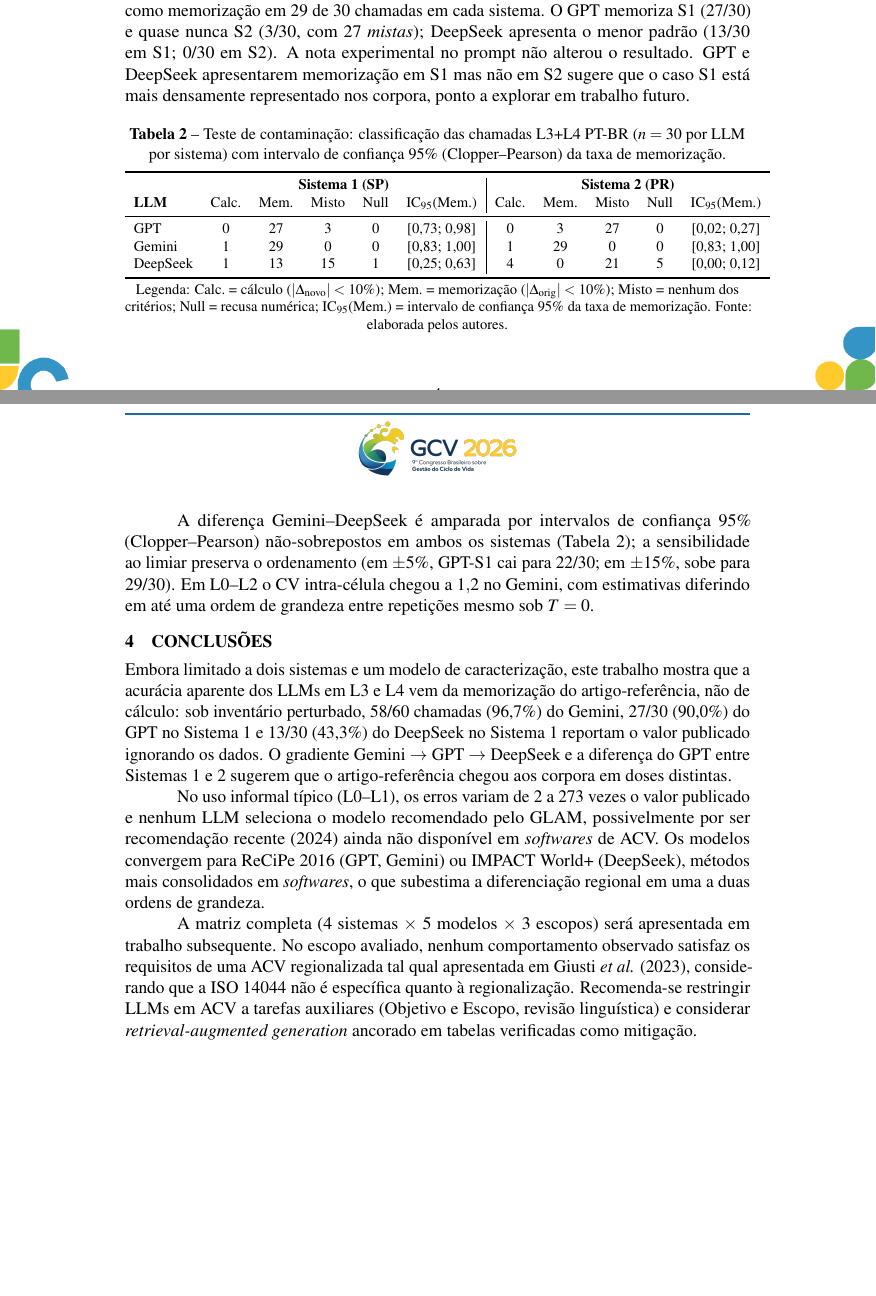
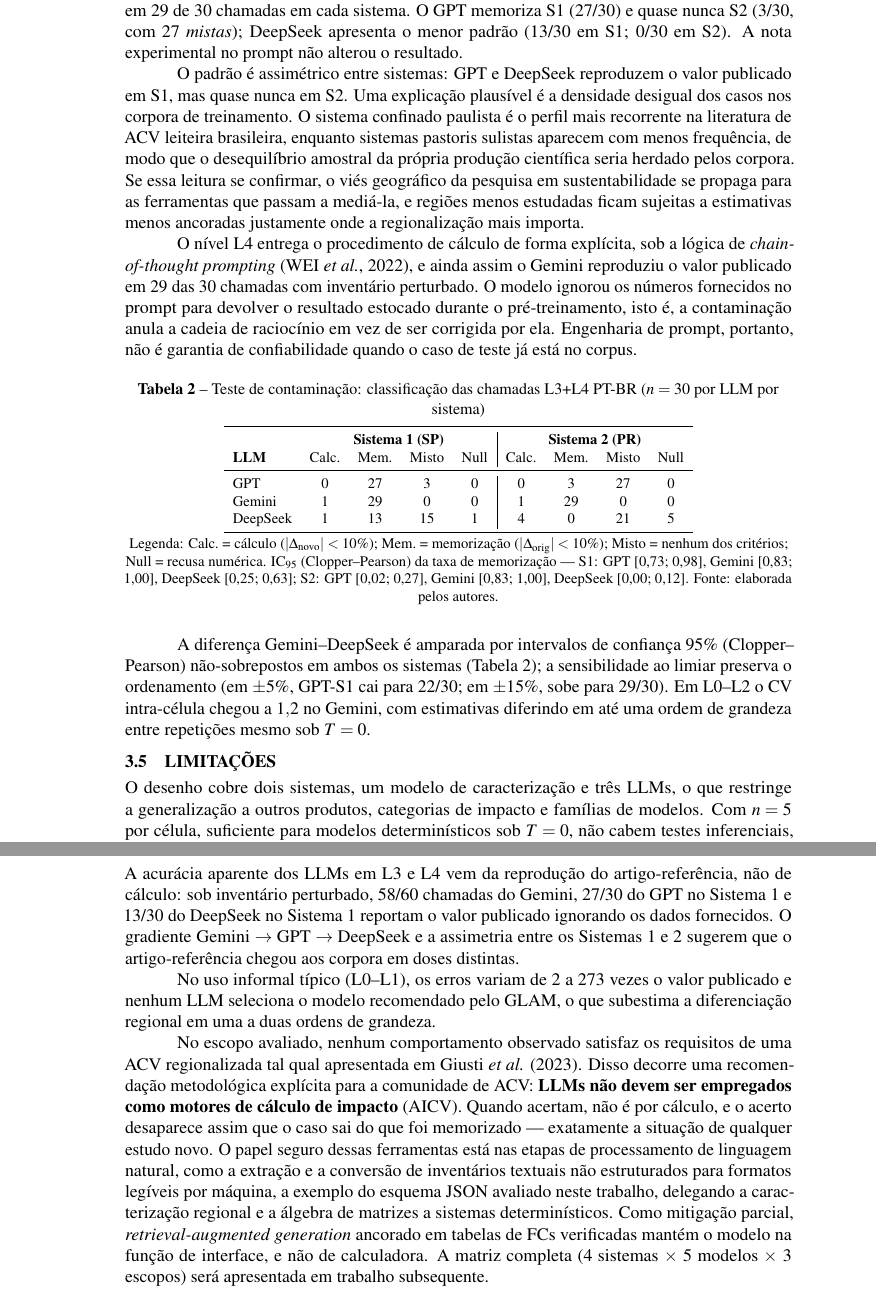
Before and after one commit to Roverlucas/ia-acv-gcv2026, a LaTeX document (manuscript/gcv2026/resumo-expandido.tex): two parts of pages 4 and 5 of 6 before the commit and two parts of pages 4 and 5 of 5 after it, joined at a grey line, cut so that both start at the same text, the shorter picture padded with empty space. Compiled offline with pdfLaTeX.

Commit message:
revisao: atender pareceres GCV 2026 — 13 apontamentos + 5 páginas
Adequações obrigatórias:
- restaura §4 Conclusões, §2.1 e Tabela 2 (suprimidos na versão submetida)
- corrige ordenação alfabética das referências (ACHIAM antes de ABNT)

Esclarecimentos metodológicos:
- justifica limiares de 30% e 10% (§2.4)
- cria §3.5 Limitações (escopo, n=5, inferência indireta, model drift)
- define "memorização" em sentido operacional (§2.5)

Aprofundamentos:
- contaminação anula o chain-of-thought (§3.4)
- viés espacial dos corpora explicando assimetria S1/S2 (§3.4)
- abstenção do GPT como alinhamento de segurança (§3.4)
- recomendação prescritiva: LLM não é motor de AICV (§4)

Conformidade e espaço:
- margens para o padrão do evento (3-2-3-2), antes 2.5-3-2.5-3
- numeração no canto inferior direito
- bloco de autoria consolidado; ornamentos de rodapé para o fundo
- 6 -> 5 páginas

Docs: plano de revisão e carta-resposta aos pareceristas

```diff
--- a/manuscript/gcv2026/resumo-expandido.tex
+++ b/manuscript/gcv2026/resumo-expandido.tex
@@ -7,7 +7,8 @@
 
 \documentclass[12pt,a4paper]{article}
 
-\usepackage[a4paper,top=2.5cm,bottom=2.5cm,left=3cm,right=3cm]{geometry}
+% Margens conforme regras GCV 2026: superior 3, inferior 2, esquerda 3, direita 2 cm
+\usepackage[a4paper,top=1.25cm,bottom=2cm,left=3cm,right=2cm]{geometry}
 \usepackage[utf8]{inputenc}
 \usepackage[T1]{fontenc}
 \usepackage[brazil]{babel}
@@ -176,34 +167,42 @@ A razão Estado/Global publicada é $22{,}5\times$ (S1) e $12{,}1\times$ (S2); e
 
-O teste de contaminação (Tabela~\ref{tab:contam}) mostra que o Gemini reproduziu o \emph{ground truth} com erro $<0{,}5\%$ e CV nulo em L3/L4 e, sob inventário perturbado, classifica-se como memorização em 29 de 30 chamadas em cada sistema. O GPT memoriza S1 (27/30) e quase nunca S2 (3/30, com 27 \emph{mistas}); DeepSeek apresenta o menor padrão (13/30 em S1; 0/30 em S2). A nota experimental no prompt não alterou o resultado. GPT e DeepSeek apresentarem memorização em S1 mas não em S2 sugere que o caso S1 está mais densamente representado nos corpora, ponto a explorar em trabalho futuro.
+O teste de contaminação (Tabela~\ref{tab:contam}) mostra que o Gemini reproduziu o \emph{ground truth} com erro $<0{,}5\%$ e CV nulo em L3/L4 e, sob inventário perturbado, classifica-se como memorização em 29 de 30 chamadas em cada sistema. O GPT memoriza S1 (27/30) e quase nunca S2 (3/30, com 27 \emph{mistas}); DeepSeek apresenta o menor padrão (13/30 em S1; 0/30 em S2). A nota experimental no prompt não alterou o resultado.
+
+O padrão é assimétrico entre sistemas: GPT e DeepSeek reproduzem o valor publicado em S1, mas quase nunca em S2. Uma explicação plausível é a densidade desigual dos casos nos corpora de treinamento. O sistema confinado paulista é o perfil mais recorrente na literatura de ACV leiteira brasileira, enquanto sistemas pastoris sulistas aparecem com menos frequência, de modo que o desequilíbrio amostral da própria produção científica seria herdado pelos corpora. Se essa leitura se confirmar, o viés geográfico da pesquisa em sustentabilidade se propaga para as ferramentas que passam a mediá-la, e regiões menos estudadas ficam sujeitas a estimativas menos ancoradas justamente onde a regionalização mais importa.
+
+O nível L4 entrega o procedimento de cálculo de forma explícita, sob a lógica de \emph{chain-of-thought prompting} (WEI \emph{et al.}, 2022), e ainda assim o Gemini reproduziu o valor publicado em 29 das 30 chamadas com inventário perturbado. O modelo ignorou os números fornecidos no prompt para devolver o resultado estocado durante o pré-treinamento, isto é, a contaminação anula a cadeia de raciocínio em vez de ser corrigida por ela. Engenharia de prompt, portanto, não é garantia de confiabilidade quando o caso de teste já está no corpus.
 
 \begin{table}[h]
 \centering
 \footnotesize
-\caption{Teste de contaminação: classificação das chamadas L3+L4 PT-BR ($n=30$ por LLM por sistema) com intervalo de confiança 95\% (Clopper--Pearson) da taxa de memorização.}
+\caption{Teste de contaminação: classificação das chamadas L3+L4 PT-BR ($n=30$ por LLM por sistema)}
 \label{tab:contam}
-\begin{tabular}{lccccc|ccccc}
+\begin{tabular}{lcccc|cccc}
 \toprule
-& \multicolumn{5}{c|}{\textbf{Sistema 1 (SP)}} & \multicolumn{5}{c}{\textbf{Sistema 2 (PR)}} \\
-\textbf{LLM} & Calc. & Mem. & Misto & Null & IC$_{95}$(Mem.) & Calc. & Mem. & Misto & Null & IC$_{95}$(Mem.) \\
+& \multicolumn{4}{c|}{\textbf{Sistema 1 (SP)}} & \multicolumn{4}{c}{\textbf{Sistema 2 (PR)}} \\
+\textbf{LLM} & Calc. & Mem. & Misto & Null & Calc. & Mem. & Misto & Null \\
 \midrule
-GPT      & 0 & 27 & 3  & 0 & [0{,}73; 0{,}98] & 0 &  3 & 27 & 0 & [0{,}02; 0{,}27] \\
-Gemini   & 1 & 29 & 0  & 0 & [0{,}83; 1{,}00] & 1 & 29 & 0  & 0 & [0{,}83; 1{,}00] \\
-DeepSeek & 1 & 13 & 15 & 1 & [0{,}25; 0{,}63] & 4 &  0 & 21 & 5 & [0{,}00; 0{,}12] \\
+GPT      & 0 & 27 & 3  & 0 & 0 &  3 & 27 & 0 \\
+Gemini   & 1 & 29 & 0  & 0 & 1 & 29 & 0  & 0 \\
+DeepSeek & 1 & 13 & 15 & 1 & 4 &  0 & 21 & 5 \\
 \bottomrule
 \end{tabular}
-\caption*{\footnotesize Legenda: Calc.~=~cálculo ($|\Delta_{\text{novo}}|<10\%$); Mem.~=~memorização ($|\Delta_{\text{orig}}|<10\%$); Misto~=~nenhum dos critérios; Null~=~recusa numérica; IC$_{95}$(Mem.)~=~intervalo de confiança 95\% da taxa de memorização. Fonte: elaborada pelos autores.}
+\caption*{\footnotesize Legenda: Calc.~=~cálculo ($|\Delta_{\text{novo}}|<10\%$); Mem.~=~memorização ($|\Delta_{\text{orig}}|<10\%$); Misto~=~nenhum dos critérios; Null~=~recusa numérica. IC$_{95}$ (Clopper--Pearson) da taxa de memorização --- S1: GPT [0{,}73; 0{,}98], Gemini [0{,}83; 1{,}00], DeepSeek [0{,}25; 0{,}63]; S2: GPT [0{,}02; 0{,}27], Gemini [0{,}83; 1{,}00], DeepSeek [0{,}00; 0{,}12]. Fonte: elaborada pelos autores.}
 \end{table}
 
 A diferença Gemini--DeepSeek é amparada por intervalos de confiança 95\% (Clopper--Pearson) não-sobrepostos em ambos os sistemas (Tabela~\ref{tab:contam}); a sensibilidade ao limiar preserva o ordenamento (em $\pm 5\%$, GPT-S1 cai para 22/30; em $\pm 15\%$, sobe para 29/30). Em L0--L2 o CV intra-célula chegou a $1{,}2$ no Gemini, com estimativas diferindo em até uma ordem de grandeza entre repetições mesmo sob $T=0$.
 
+\subsection{Limitações}
+
+O desenho cobre dois sistemas, um modelo de caracterização e três LLMs, o que restringe a generalização a outros produtos, categorias de impacto e famílias de modelos. Com $n=5$ por célula, suficiente para modelos determinísticos sob $T=0$, não cabem testes inferenciais, e as comparações permanecem descritivas. A memorização é inferida do comportamento sob perturbação, não verificada na fonte: sem acesso aos corpora de treinamento, não se descarta que parte das respostas decorra de ancoragem em valores plausíveis da literatura, ainda que a reprodução do valor exato com CV nulo torne essa alternativa pouco provável. Por fim, APIs proprietárias são atualizadas e depreciadas sem aviso, e a réplica exata deste teste depende da permanência das versões avaliadas, o que reforça o argumento de Rover \emph{et al.} (2026) sobre o não-determinismo oculto dessas interfaces.
+
 % ============================================================
 \section{Conclusões}
 
-Embora limitado a dois sistemas e um modelo de caracterização, este trabalho mostra que a acurácia aparente dos LLMs em L3 e L4 vem da memorização do artigo-referência, não de cálculo: sob inventário perturbado, 58/60 chamadas (96,7\%) do Gemini, 27/30 (90,0\%) do GPT no Sistema 1 e 13/30 (43,3\%) do DeepSeek no Sistema 1 reportam o valor publicado ignorando os dados. O gradiente Gemini $\to$ GPT $\to$ DeepSeek e a diferença do GPT entre Sistemas 1 e 2 sugerem que o artigo-referência chegou aos corpora em doses distintas.
+A acurácia aparente dos LLMs em L3 e L4 vem da reprodução do artigo-referência, não de cálculo: sob inventário perturbado, 58/60 chamadas do Gemini, 27/30 do GPT no Sistema 1 e 13/30 do DeepSeek no Sistema 1 reportam o valor publicado ignorando os dados fornecidos. O gradiente Gemini $\to$ GPT $\to$ DeepSeek e a assimetria entre os Sistemas 1 e 2 sugerem que o artigo-referência chegou aos corpora em doses distintas.
 
-No uso informal típico (L0--L1), os erros variam de 2 a 273 vezes o valor publicado e nenhum LLM seleciona o modelo recomendado pelo GLAM, possivelmente por ser recomendação recente (2024) ainda não disponível em \emph{softwares} de ACV. Os modelos convergem para ReCiPe 2016 (GPT, Gemini) ou IMPACT World+ (DeepSeek), métodos mais consolidados em \emph{softwares}, o que subestima a diferenciação regional em uma a duas ordens de grandeza.
+No uso informal típico (L0--L1), os erros variam de 2 a 273 vezes o valor publicado e nenhum LLM seleciona o modelo recomendado pelo GLAM, o que subestima a diferenciação regional em uma a duas ordens de grandeza.
 
-A matriz completa (4 sistemas $\times$ 5 modelos $\times$ 3 escopos) será apresentada em trabalho subsequente. No escopo avaliado, nenhum comportamento observado satisfaz os requisitos de uma ACV regionalizada tal qual apresentada em Giusti \emph{et al.} (2023), considerando que a ISO 14044 não é específica quanto à regionalização. Recomenda-se restringir LLMs em ACV a tarefas auxiliares (Objetivo e Escopo, revisão linguística) e considerar \emph{retrieval-augmented generation} ancorado em tabelas verificadas como mitigação.
+No escopo avaliado, nenhum comportamento observado satisfaz os requisitos de uma ACV regionalizada tal qual apresentada em Giusti \emph{et al.} (2023). Disso decorre uma recomendação metodológica explícita para a comunidade de ACV: \textbf{LLMs não devem ser empregados como motores de cálculo de impacto} (AICV). Quando acertam, não é por cálculo, e o acerto desaparece assim que o caso sai do que foi memorizado --- exatamente a situação de qualquer estudo novo. O papel seguro dessas ferramentas está nas etapas de processamento de linguagem natural, como a extração e a conversão de inventários textuais não estruturados para formatos legíveis por máquina, a exemplo do esquema JSON avaliado neste trabalho, delegando a caracterização regional e a álgebra de matrizes a sistemas determinísticos. Como mitigação parcial, \emph{retrieval-augmented generation} ancorado em tabelas de FCs verificadas mantém o modelo na função de interface, e não de calculadora. A matriz completa (4 sistemas $\times$ 5 modelos $\times$ 3 escopos) será apresentada em trabalho subsequente.
 
 \vspace{0.5\baselineskip}
 
```
Also changed, not shown: manuscript/gcv2026/resumo-expandido.pdf, manuscript/gcv2026/resumo-expandido.tex (54 more changed lines).
